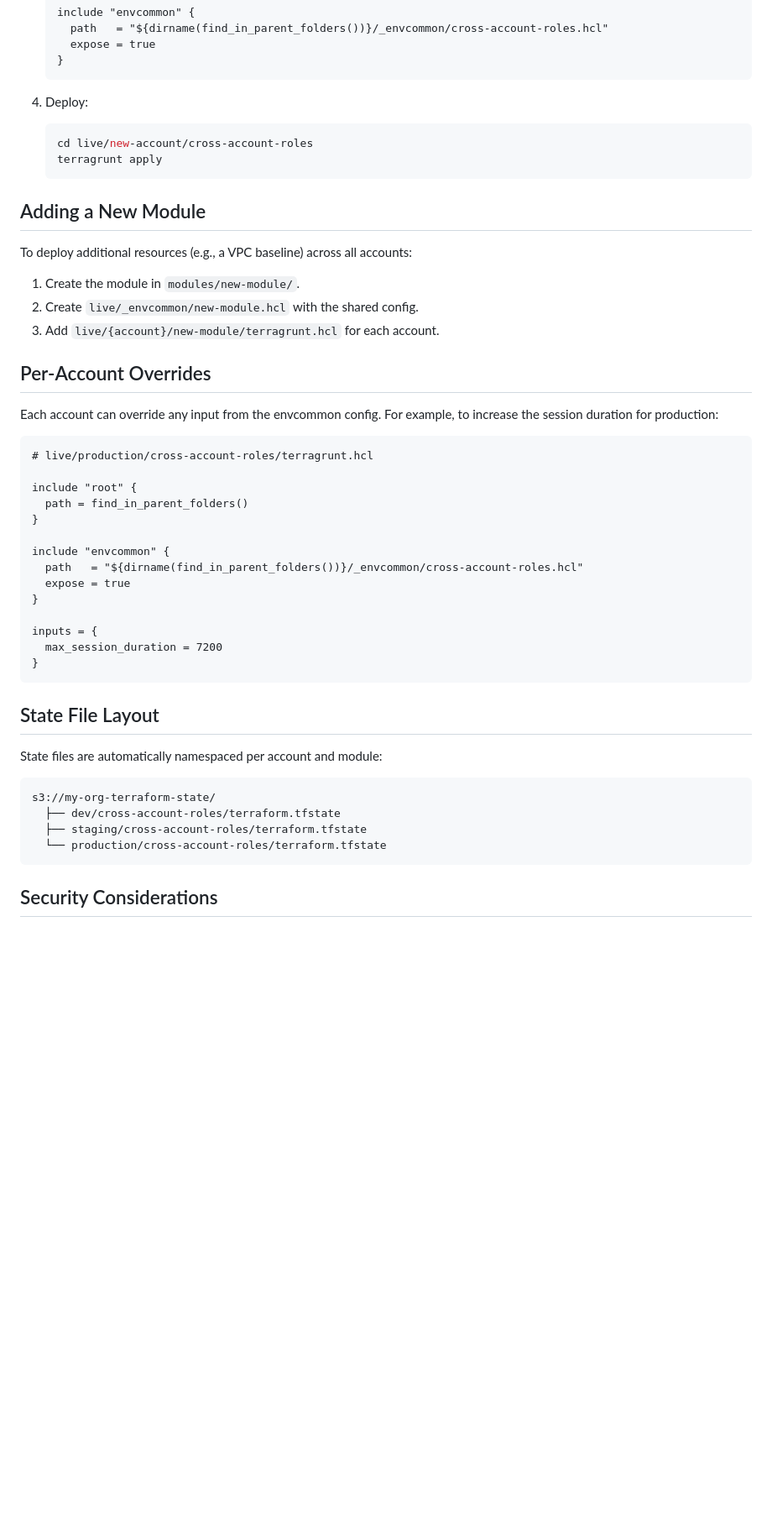
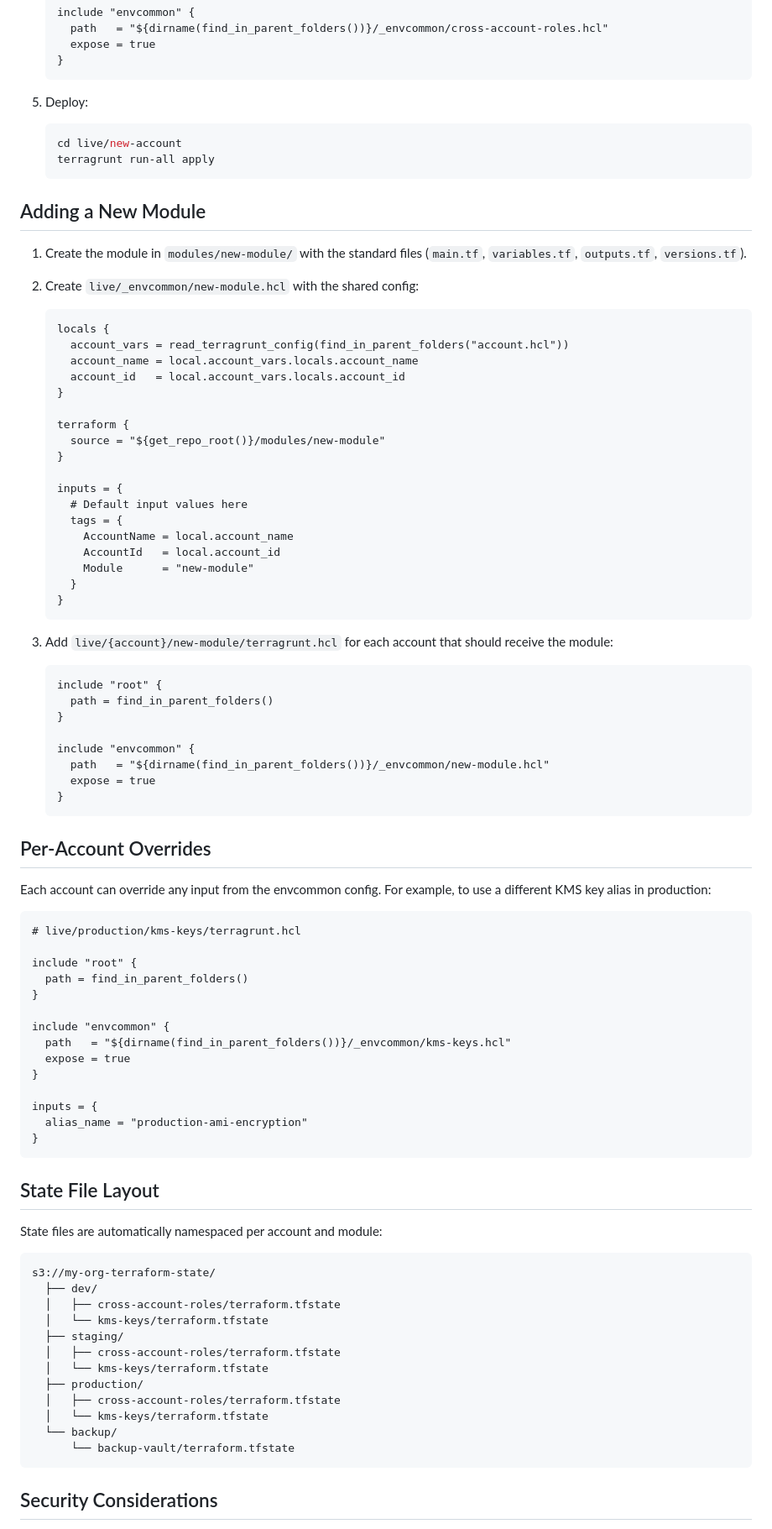
Before and after one commit to hybridadmin/misc-testing, a Markdown page: aws/account_bootstrap/README.md, the part around one of its changes. Shown at 84% size. Rendered like a GitHub page; blank space fills up the shorter version.

````diff
--- a/aws/account_bootstrap/README.md
+++ b/aws/account_bootstrap/README.md
@@ -221,39 +298,71 @@ terragrunt run-all destroy
    }
    ```
 
-4. Deploy:
+5. Deploy:
 
    ```bash
-   cd live/new-account/cross-account-roles
-   terragrunt apply
+   cd live/new-account
+   terragrunt run-all apply
    ```
 
 ## Adding a New Module
 
-To deploy additional resources (e.g., a VPC baseline) across all accounts:
+1. Create the module in `modules/new-module/` with the standard files (`main.tf`, `variables.tf`, `outputs.tf`, `versions.tf`).
 
-1. Create the module in `modules/new-module/`.
-2. Create `live/_envcommon/new-module.hcl` with the shared config.
-3. Add `live/{account}/new-module/terragrunt.hcl` for each account.
+2. Create `live/_envcommon/new-module.hcl` with the shared config:
+
+   ```hcl
+   locals {
+     account_vars = read_terragrunt_config(find_in_parent_folders("account.hcl"))
+     account_name = local.account_vars.locals.account_name
+     account_id   = local.account_vars.locals.account_id
+   }
+
+   terraform {
+     source = "${get_repo_root()}/modules/new-module"
+   }
+
+   inputs = {
+     # Default input values here
+     tags = {
+       AccountName = local.account_name
+       AccountId   = local.account_id
+       Module      = "new-module"
+     }
+   }
+   ```
+
+3. Add `live/{account}/new-module/terragrunt.hcl` for each account that should receive the module:
+
+   ```hcl
+   include "root" {
+     path = find_in_parent_folders()
+   }
+
+   include "envcommon" {
+     path   = "${dirname(find_in_parent_folders())}/_envcommon/new-module.hcl"
+     expose = true
+   }
+   ```
 
 ## Per-Account Overrides
 
-Each account can override any input from the envcommon config. For example, to increase the session duration for production:
+Each account can override any input from the envcommon config. For example, to use a different KMS key alias in production:
 
 ```hcl
-# live/production/cross-account-roles/terragrunt.hcl
+# live/production/kms-keys/terragrunt.hcl
 
 include "root" {
   path = find_in_parent_folders()
 }
 
 include "envcommon" {
-  path   = "${dirname(find_in_parent_folders())}/_envcommon/cross-account-roles.hcl"
+  path   = "${dirname(find_in_parent_folders())}/_envcommon/kms-keys.hcl"
   expose = true
 }
 
 inputs = {
-  max_session_duration = 7200
+  alias_name = "production-ami-encryption"
 }
 ```
 
@@ -263,9 +372,17 @@ State files are automatically namespaced per account and module:
 
 ```
 s3://my-org-terraform-state/
-  ├── dev/cross-account-roles/terraform.tfstate
-  ├── staging/cross-account-roles/terraform.tfstate
-  └── production/cross-account-roles/terraform.tfstate
+  ├── dev/
+  │   ├── cross-account-roles/terraform.tfstate
+  │   └── kms-keys/terraform.tfstate
+  ├── staging/
+  │   ├── cross-account-roles/terraform.tfstate
+  │   └── kms-keys/terraform.tfstate
+  ├── production/
+  │   ├── cross-account-roles/terraform.tfstate
+  │   └── kms-keys/terraform.tfstate
+  └── backup/
+      └── backup-vault/terraform.tfstate
 ```
 
 ## Security Considerations
````
Also changed, not shown: other parts of aws/account_bootstrap/README.md (+129 -50 lines), 2 other files.
